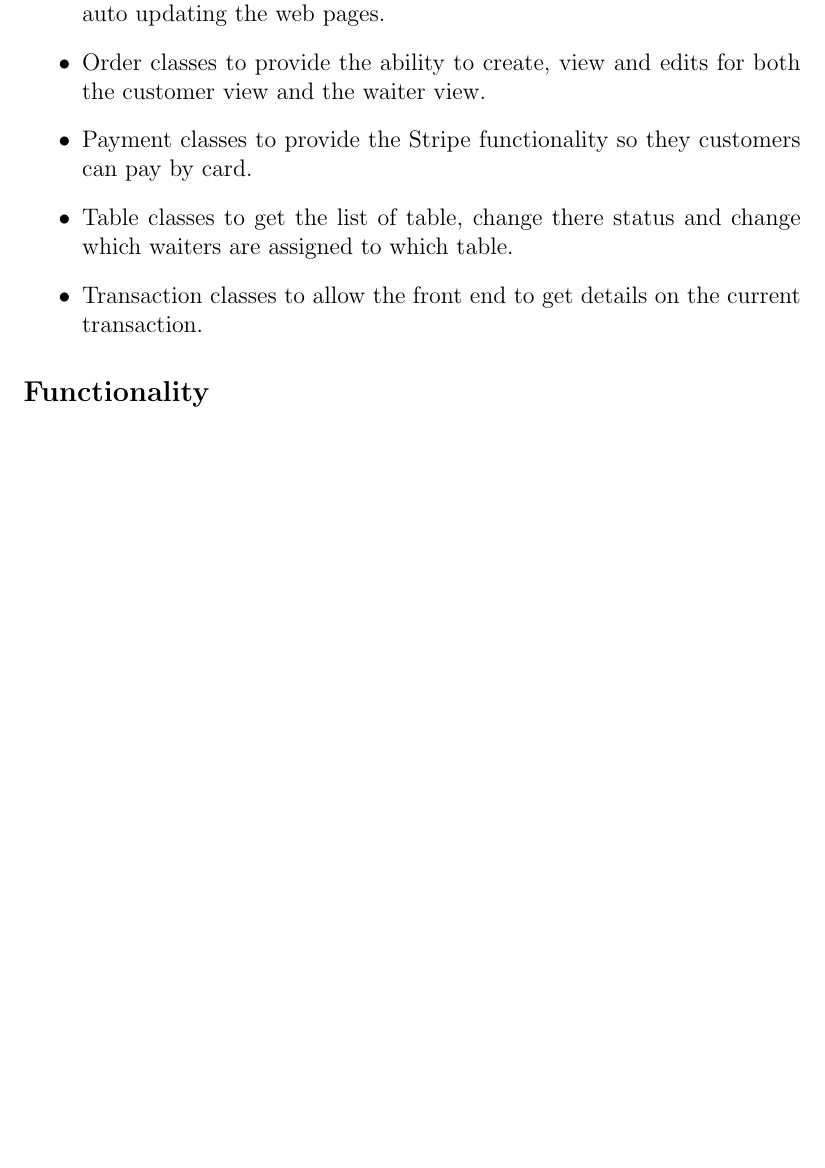
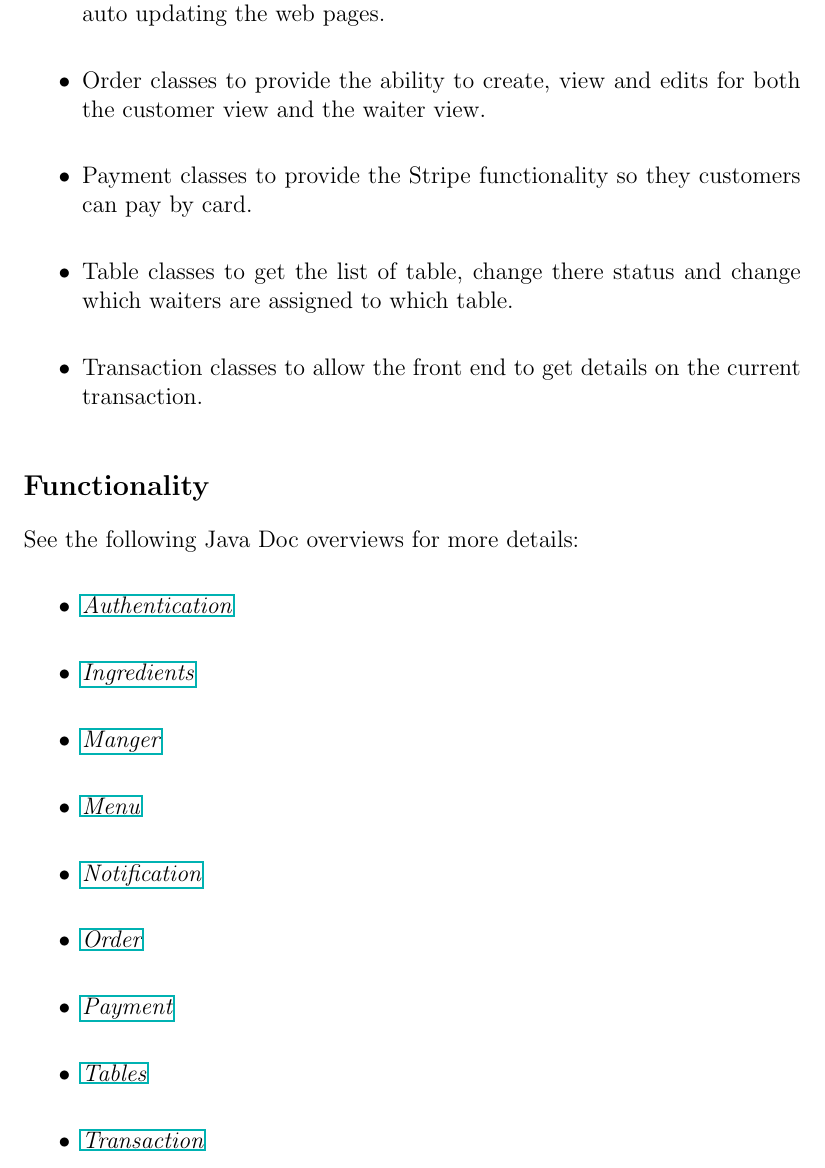
Before and after one commit to andrewnicolalde/Team-Project-Mirror, a LaTeX document (documentation/Report/report.tex): part of page 8 of 11 before the commit and part of page 8 of 12 after it, cut so that both start at the same text, the shorter picture padded with empty space. Compiled offline with pdfLaTeX.

Commit message:
Added links to JavaDoc for endpoints

```diff
--- a/documentation/Report/report.tex
+++ b/documentation/Report/report.tex
@@ -151,7 +151,20 @@ This package contains classes that link the front end to the database.
   \item Table classes to get the list of table, change there status and change which waiters are assigned to which table.
   \item Transaction classes to allow the front end to get details on the current transaction.
 \end{itemize}
+
 \subsection*{Functionality}
+See the following Java Doc overviews for more details:
+\begin{itemize}
+  \item \textit{\href{run:../JavaDoc/endpoints/authentication/package-summary.html}{Authentication}}
+  \item \textit{\href{run:../JavaDoc/endpoints/ingredient/package-summary.html}{Ingredients}}
+  \item \textit{\href{run:../JavaDoc/endpoints/manager/package-summary.html}{Manger}}
+  \item \textit{\href{run:../JavaDoc/endpoints/menu/package-summary.html}{Menu}}
+  \item \textit{\href{run:../JavaDoc/endpoints/notification/package-summary.html}{Notification}}
+  \item \textit{\href{run:../JavaDoc/endpoints/order/package-summary.html}{Order}}
+  \item \textit{\href{run:../JavaDoc/endpoints/payment/package-summary.html}{Payment}}
+  \item \textit{\href{run:../JavaDoc/endpoints/tables/package-summary.html}{Tables}}
+  \item \textit{\href{run:../JavaDoc/endpoints/transaction/package-summary.html}{Transaction}}
+\end{itemize}
 
 \section*{Static}\label{sec:static}
 \subsection*{Implemented Components}
```
Also changed, not shown: documentation/Report/report.pdf.
